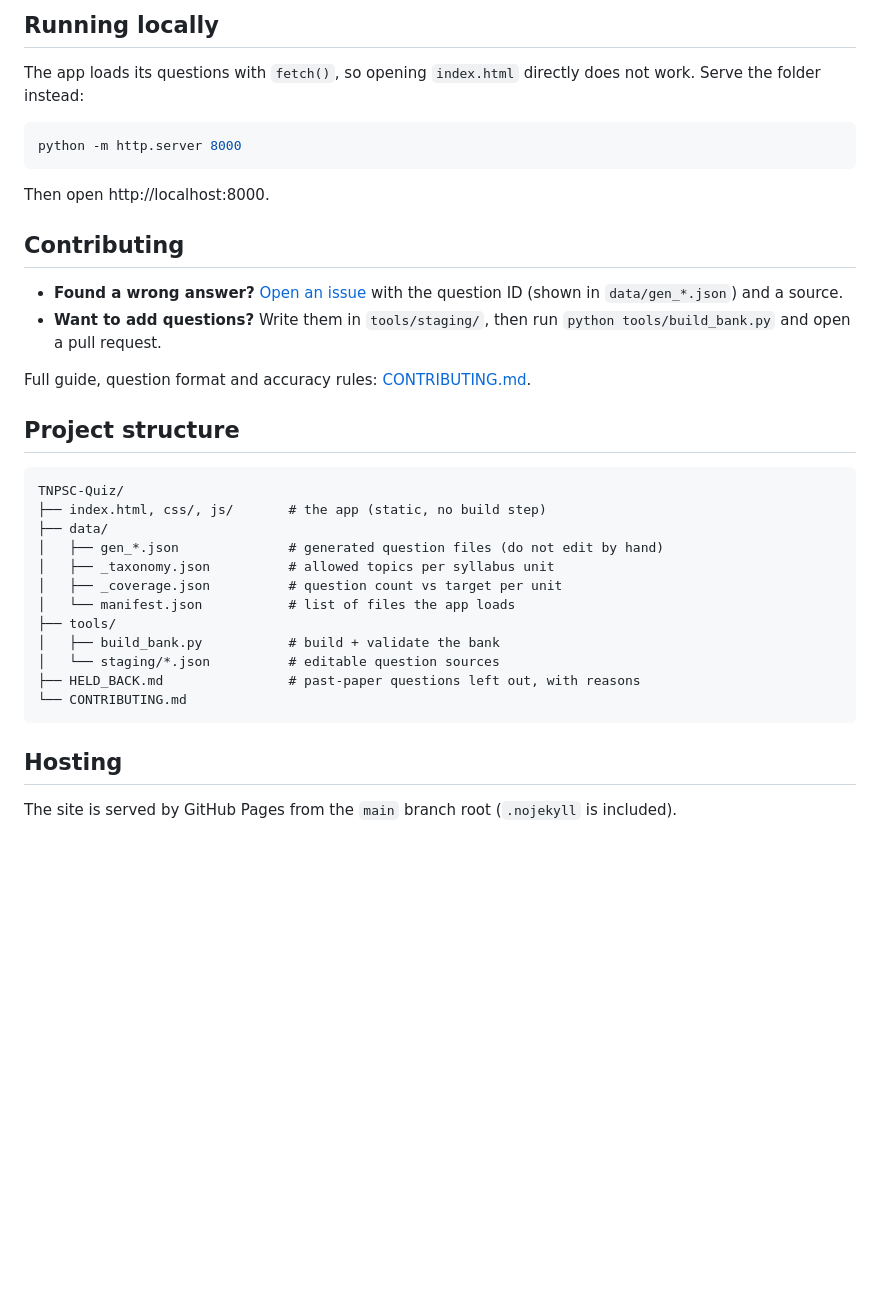
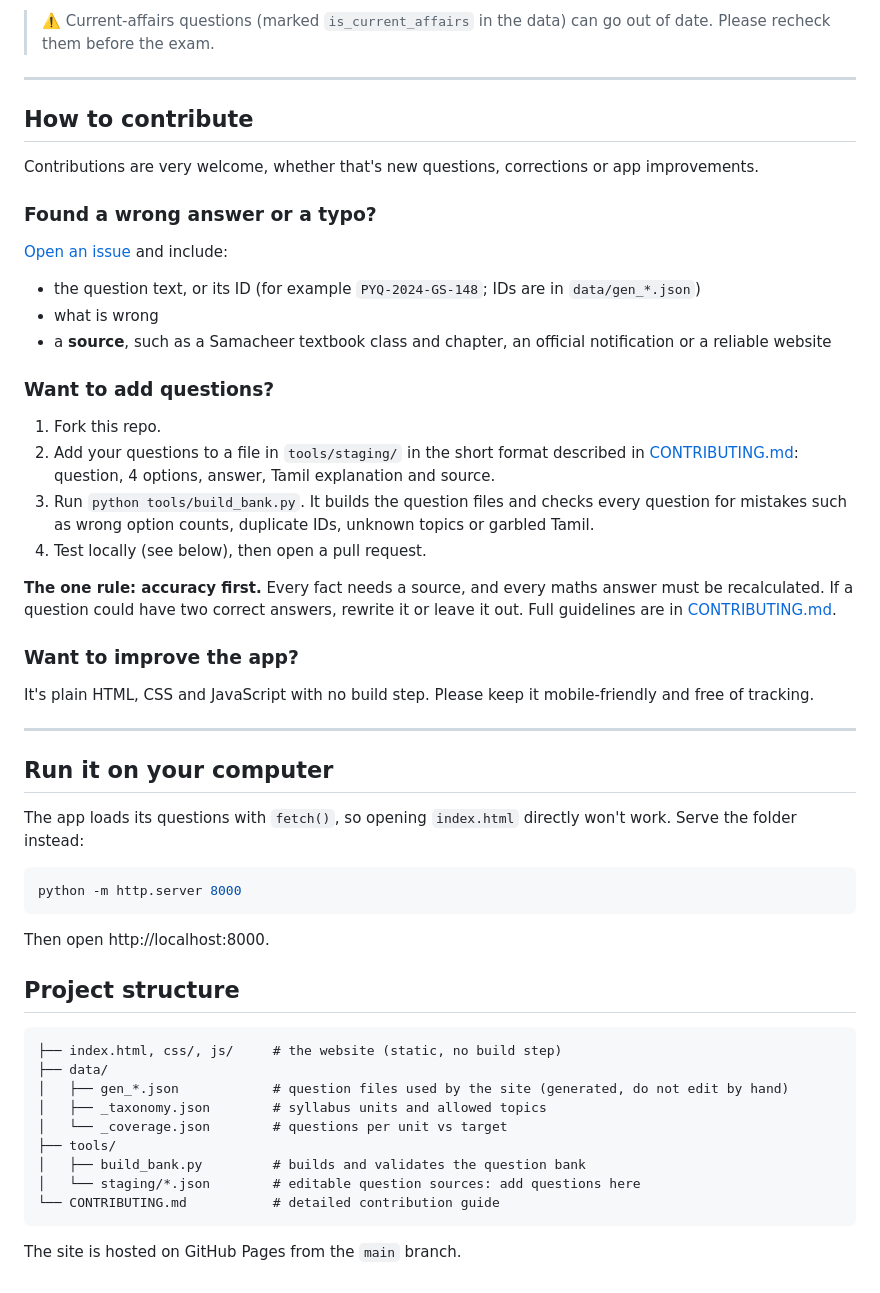
Before and after one commit to prophecy10/TNPSC-Group-4, a Markdown page: README.md, the part around one of its changes. Rendered like a GitHub page; blank space fills up the shorter version.

````diff
--- a/README.md
+++ b/README.md
@@ -35,6 +42,34 @@ The script writes `data/gen_*.json` and validates the whole bank: exactly 4 opti
 
-## Running locally
-The app loads its questions with `fetch()`, so opening `index.html` directly does not work. Serve the folder instead:
+> ⚠️ Current-affairs questions (marked `is_current_affairs` in the data) can go out of date. Please recheck them before the exam.
+
+---
+
+## How to contribute
+
+Contributions are very welcome, whether that's new questions, corrections or app improvements.
+
+### Found a wrong answer or a typo?
+[Open an issue](https://github.com/prophecy10/TNPSC-Group-4/issues) and include:
+- the question text, or its ID (for example `PYQ-2024-GS-148`; IDs are in `data/gen_*.json`)
+- what is wrong
+- a **source**, such as a Samacheer textbook class and chapter, an official notification or a reliable website
+
+### Want to add questions?
+1. Fork this repo.
+2. Add your questions to a file in `tools/staging/` in the short format described in [CONTRIBUTING.md](CONTRIBUTING.md): question, 4 options, answer, Tamil explanation and source.
+3. Run `python tools/build_bank.py`. It builds the question files and checks every question for mistakes such as wrong option counts, duplicate IDs, unknown topics or garbled Tamil.
+4. Test locally (see below), then open a pull request.
+
+**The one rule: accuracy first.** Every fact needs a source, and every maths answer must be recalculated. If a question could have two correct answers, rewrite it or leave it out. Full guidelines are in [CONTRIBUTING.md](CONTRIBUTING.md).
+
+### Want to improve the app?
+It's plain HTML, CSS and JavaScript with no build step. Please keep it mobile-friendly and free of tracking.
+
+---
+
+## Run it on your computer
+
+The app loads its questions with `fetch()`, so opening `index.html` directly won't work. Serve the folder instead:
 
 ```bash
 python -m http.server 8000
@@ -42,27 +77,18 @@ python -m http.server 8000
 
 Then open http://localhost:8000.
 
-## Contributing
-- **Found a wrong answer?** [Open an issue](https://github.com/prophecy10/TNPSC-Group-4/issues) with the question ID (shown in `data/gen_*.json`) and a source.
-- **Want to add questions?** Write them in `tools/staging/`, then run `python tools/build_bank.py` and open a pull request.
+## Project structure
 
-Full guide, question format and accuracy rules: [CONTRIBUTING.md](CONTRIBUTING.md).
-
-## Project structure
 ```
-TNPSC-Quiz/
-├── index.html, css/, js/       # the app (static, no build step)
+├── index.html, css/, js/     # the website (static, no build step)
 ├── data/
-│   ├── gen_*.json              # generated question files (do not edit by hand)
-│   ├── _taxonomy.json          # allowed topics per syllabus unit
-│   ├── _coverage.json          # question count vs target per unit
-│   └── manifest.json           # list of files the app loads
+│   ├── gen_*.json            # question files used by the site (generated, do not edit by hand)
+│   ├── _taxonomy.json        # syllabus units and allowed topics
+│   └── _coverage.json        # questions per unit vs target
 ├── tools/
-│   ├── build_bank.py           # build + validate the bank
-│   └── staging/*.json          # editable question sources
-├── HELD_BACK.md                # past-paper questions left out, with reasons
-└── CONTRIBUTING.md
+│   ├── build_bank.py         # builds and validates the question bank
+│   └── staging/*.json        # editable question sources: add questions here
+└── CONTRIBUTING.md           # detailed contribution guide
 ```
 
-## Hosting
-The site is served by GitHub Pages from the `main` branch root (`.nojekyll` is included).
+The site is hosted on GitHub Pages from the `main` branch.
````
Also changed, not shown: other parts of README.md (+31 -24 lines).
